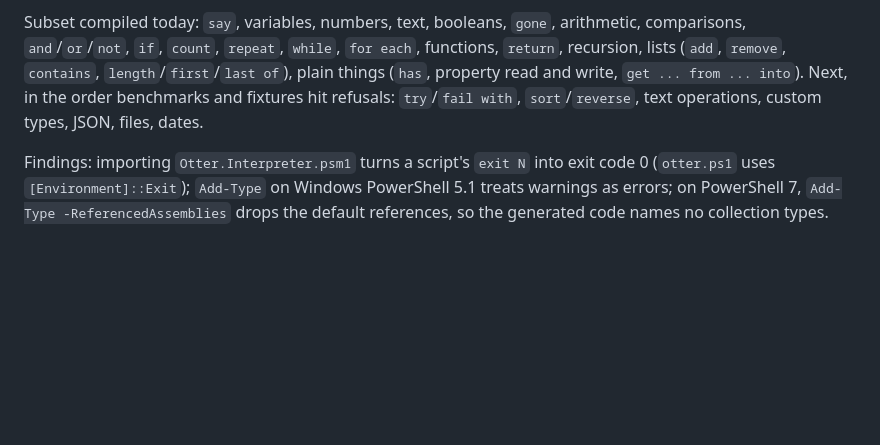
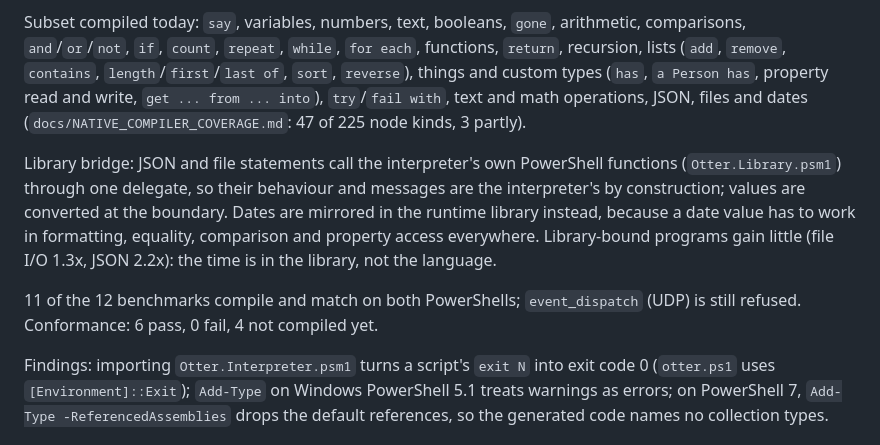
Before and after one commit to Heavens-Lava/otterPS, a Markdown page: docs/OTTER_NATIVE_COMPILER_DESIGN.md, the part around the change. Rendered like a GitHub page; blank space fills up the shorter version.

```diff
--- a/docs/OTTER_NATIVE_COMPILER_DESIGN.md
+++ b/docs/OTTER_NATIVE_COMPILER_DESIGN.md
@@ -233,10 +233,22 @@ interpreter's message, line, suggestion and exit code.
 Subset compiled today: `say`, variables, numbers, text, booleans, `gone`,
 arithmetic, comparisons, `and`/`or`/`not`, `if`, `count`, `repeat`, `while`,
 `for each`, functions, `return`, recursion, lists (`add`, `remove`,
-`contains`, `length`/`first`/`last of`), plain things (`has`, property read and
-write, `get ... from ... into`). Next, in the order benchmarks and fixtures hit
-refusals: `try`/`fail with`, `sort`/`reverse`, text operations, custom types,
-JSON, files, dates.
+`contains`, `length`/`first`/`last of`, `sort`, `reverse`), things and custom
+types (`has`, `a Person has`, property read and write, `get ... from ...
+into`), `try`/`fail with`, text and math operations, JSON, files and dates
+(`docs/NATIVE_COMPILER_COVERAGE.md`: 47 of 225 node kinds, 3 partly).
+
+Library bridge: JSON and file statements call the interpreter's own
+PowerShell functions (`Otter.Library.psm1`) through one delegate, so their
+behaviour and messages are the interpreter's by construction; values are
+converted at the boundary. Dates are mirrored in the runtime library instead,
+because a date value has to work in formatting, equality, comparison and
+property access everywhere. Library-bound programs gain little (file I/O
+1.3x, JSON 2.2x): the time is in the library, not the language.
+
+11 of the 12 benchmarks compile and match on both PowerShells;
+`event_dispatch` (UDP) is still refused. Conformance: 6 pass, 0 fail, 4 not
+compiled yet.
 
 Findings: importing `Otter.Interpreter.psm1` turns a script's `exit N` into
 exit code 0 (`otter.ps1` uses `[Environment]::Exit`); `Add-Type` on Windows
```
Also changed, not shown: OTTER_1_1_CHECKLIST.md (+12 -10 lines).
